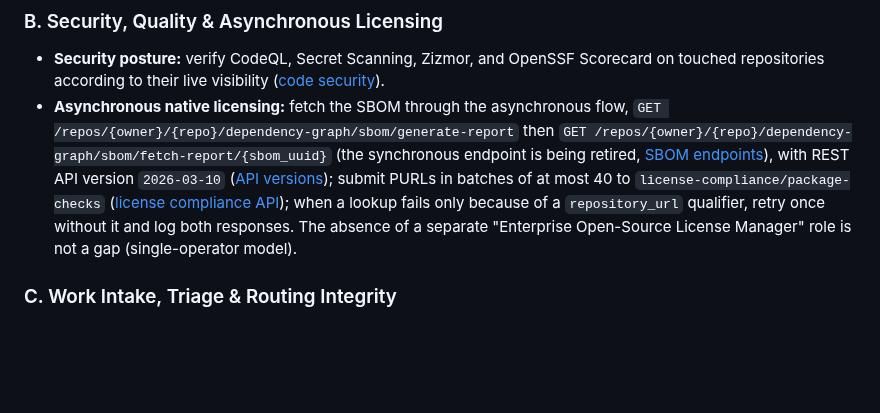
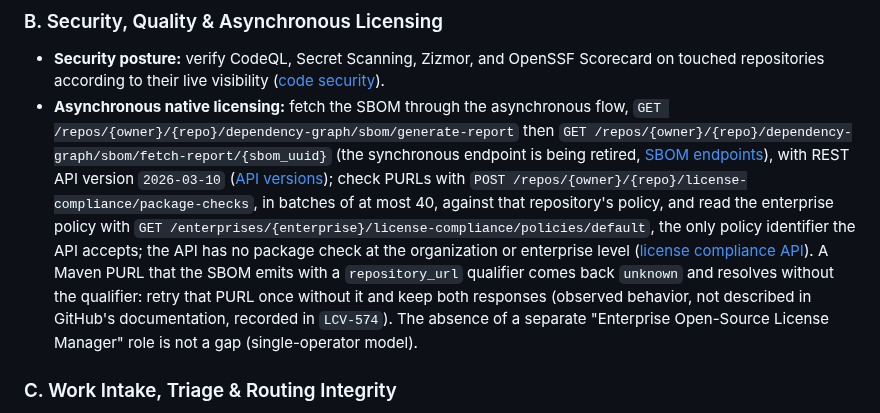
Before and after one commit to LCV-Ideas-Software/.github, a Markdown page: CLAUDE.md, the part around the change. Rendered like a GitHub page; blank space fills up the shorter version.

```diff
--- a/CLAUDE.md
+++ b/CLAUDE.md
@@ -232,7 +232,7 @@ Enforce these rules continuously during every task, on every repository or entit
 
 ### B. Security, Quality & Asynchronous Licensing
 * **Security posture:** verify CodeQL, Secret Scanning, Zizmor, and OpenSSF Scorecard on touched repositories according to their live visibility ([code security](https://docs.github.com/en/code-security)).
-* **Asynchronous native licensing:** fetch the SBOM through the asynchronous flow, `GET /repos/{owner}/{repo}/dependency-graph/sbom/generate-report` then `GET /repos/{owner}/{repo}/dependency-graph/sbom/fetch-report/{sbom_uuid}` (the synchronous endpoint is being retired, [SBOM endpoints](https://docs.github.com/en/rest/dependency-graph/sboms)), with REST API version `2026-03-10` ([API versions](https://docs.github.com/en/rest/about-the-rest-api/api-versions)); submit PURLs in batches of at most 40 to `license-compliance/package-checks` ([license compliance API](https://docs.github.com/en/rest/license-compliance)); when a lookup fails only because of a `repository_url` qualifier, retry once without it and log both responses. The absence of a separate "Enterprise Open-Source License Manager" role is not a gap (single-operator model).
+* **Asynchronous native licensing:** fetch the SBOM through the asynchronous flow, `GET /repos/{owner}/{repo}/dependency-graph/sbom/generate-report` then `GET /repos/{owner}/{repo}/dependency-graph/sbom/fetch-report/{sbom_uuid}` (the synchronous endpoint is being retired, [SBOM endpoints](https://docs.github.com/en/rest/dependency-graph/sboms)), with REST API version `2026-03-10` ([API versions](https://docs.github.com/en/rest/about-the-rest-api/api-versions)); check PURLs with `POST /repos/{owner}/{repo}/license-compliance/package-checks`, in batches of at most 40, against that repository's policy, and read the enterprise policy with `GET /enterprises/{enterprise}/license-compliance/policies/default`, the only policy identifier the API accepts; the API has no package check at the organization or enterprise level ([license compliance API](https://docs.github.com/en/rest/dependency-graph/license-compliance)). A Maven PURL that the SBOM emits with a `repository_url` qualifier comes back `unknown` and resolves without the qualifier: retry that PURL once without it and keep both responses (observed behavior, not described in GitHub's documentation, recorded in `LCV-574`). The absence of a separate "Enterprise Open-Source License Manager" role is not a gap (single-operator model).
 
 ### C. Work Intake, Triage & Routing Integrity
 Query each active intake email address individually with `emailIntakeAddress(id:)`, reconstructing the live list from `emailIntakeAddressCreated` minus `emailIntakeAddressDeleted` and discarding dead IDs ([Linear GraphQL API](https://linear.app/developers/graphql)). Each active address links to exactly one Team or one template (dual targets are a finding); for a template, verify `templateData.teamId`, falling back to the template's own Team. Web forms and intake addresses route to the Team LCV Triage queue ([Linear Triage](https://linear.app/docs/triage)); intelligent triage moving items out of Triage is intentional: never disable it or move items back.
```
Also changed, not shown: AGENTS.md (+1 -1 lines).
